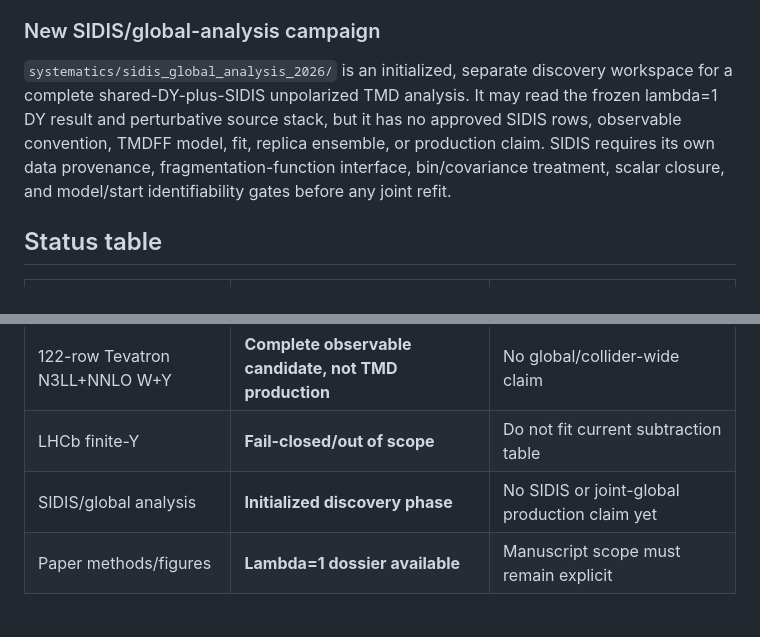
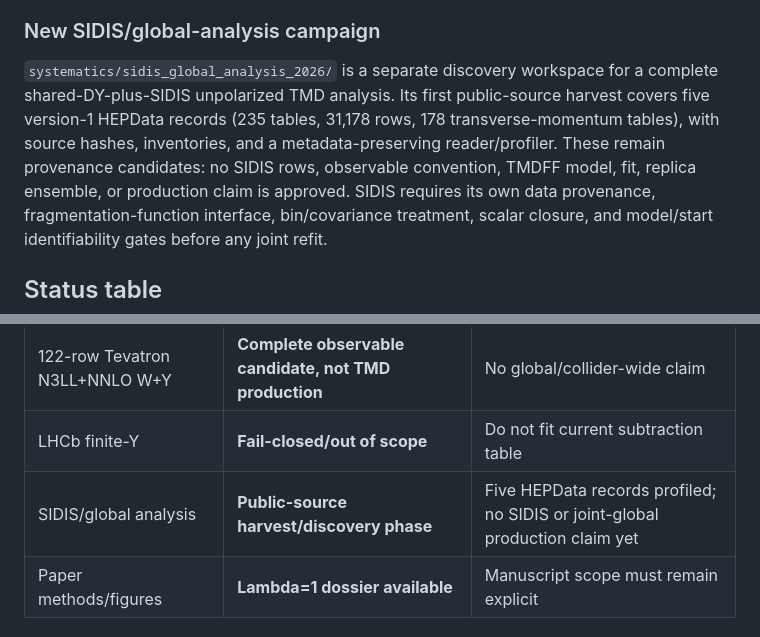
Before and after one commit to uva-spin/b-space, a Markdown page: CODEX_HANDOFF.md, 2 parts joined by grey strips. Rendered like a GitHub page.

Commit message:
Record SIDIS harvest status in handoff

```diff
--- a/CODEX_HANDOFF.md
+++ b/CODEX_HANDOFF.md
@@ -120,11 +120,13 @@ archived evidence, not alternate production.
 
 ### New SIDIS/global-analysis campaign
 
-`systematics/sidis_global_analysis_2026/` is an initialized, separate discovery
-workspace for a complete shared-DY-plus-SIDIS unpolarized TMD analysis. It may
-read the frozen lambda=1 DY result and perturbative source stack, but it has no
-approved SIDIS rows, observable convention, TMDFF model, fit, replica ensemble,
-or production claim. SIDIS requires its own data provenance,
+`systematics/sidis_global_analysis_2026/` is a separate discovery workspace for
+a complete shared-DY-plus-SIDIS unpolarized TMD analysis. Its first
+public-source harvest covers five version-1 HEPData records (235 tables,
+31,178 rows, 178 transverse-momentum tables), with source hashes, inventories,
+and a metadata-preserving reader/profiler. These remain provenance candidates:
+no SIDIS rows, observable convention, TMDFF model, fit, replica ensemble, or
+production claim is approved. SIDIS requires its own data provenance,
 fragmentation-function interface, bin/covariance treatment, scalar closure,
 and model/start identifiability gates before any joint refit.
 
@@ -140,7 +142,7 @@ and model/start identifiability gates before any joint refit.
 | 24-row Tevatron unitary finite-Y | **Validated isolated scope** | Boundary diagnostic only |
 | 122-row Tevatron N3LL+NNLO W+Y | **Complete observable candidate, not TMD production** | No global/collider-wide claim |
 | LHCb finite-Y | **Fail-closed/out of scope** | Do not fit current subtraction table |
-| SIDIS/global analysis | **Initialized discovery phase** | No SIDIS or joint-global production claim yet |
+| SIDIS/global analysis | **Public-source harvest/discovery phase** | Five HEPData records profiled; no SIDIS or joint-global production claim yet |
 | Paper methods/figures | **Lambda=1 dossier available** | Manuscript scope must remain explicit |
 
 ## Reproduction entry points
```
